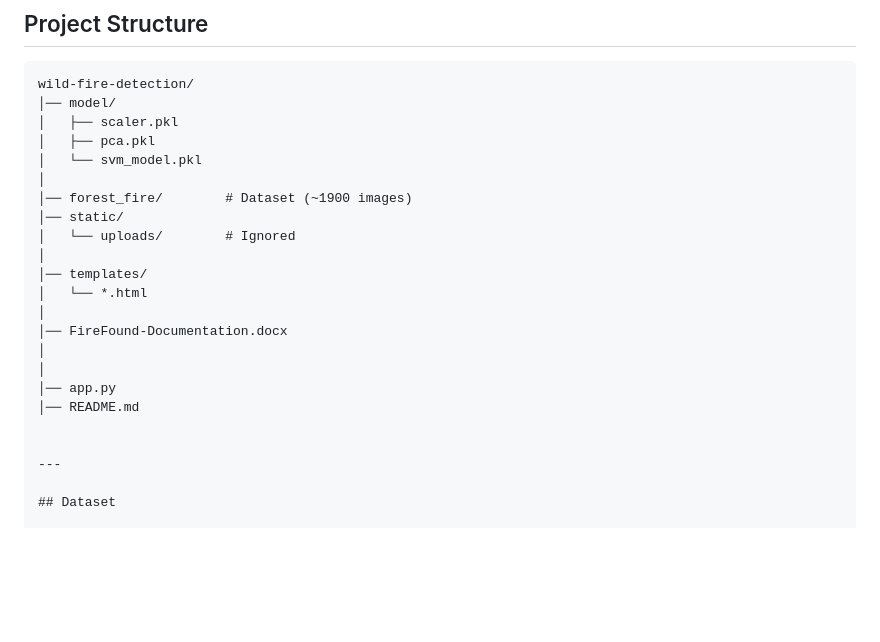
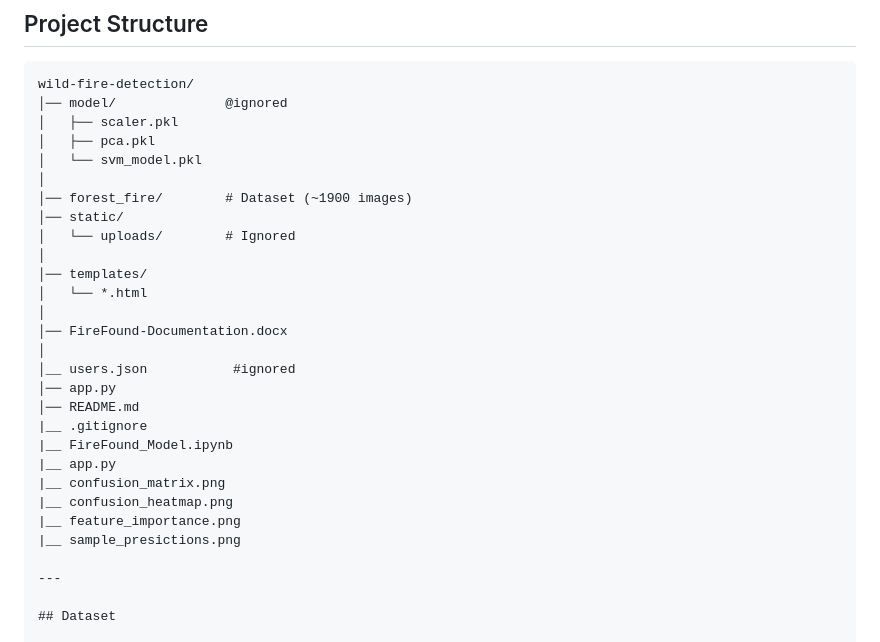
Before and after one commit to saxipatelll/wild-fire-detection, a Markdown page: README.md, the part around the change. Rendered like a GitHub page; blank space fills up the shorter version.

````diff
--- a/README.md
+++ b/README.md
@@ -122,7 +122,7 @@ This project solves the problem using a complete ML pipeline:
 
 ```
 wild-fire-detection/
-│── model/
+│── model/              @ignored
 │   ├── scaler.pkl
 │   ├── pca.pkl
 │   └── svm_model.pkl
@@ -136,10 +136,16 @@ wild-fire-detection/
 │
 │── FireFound-Documentation.docx
 │
-│
+│__ users.json           #ignored
 │── app.py
 │── README.md
-
+|__ .gitignore
+|__ FireFound_Model.ipynb
+|__ app.py
+|__ confusion_matrix.png
+|__ confusion_heatmap.png
+|__ feature_importance.png
+|__ sample_presictions.png
 
 ---
 
````
